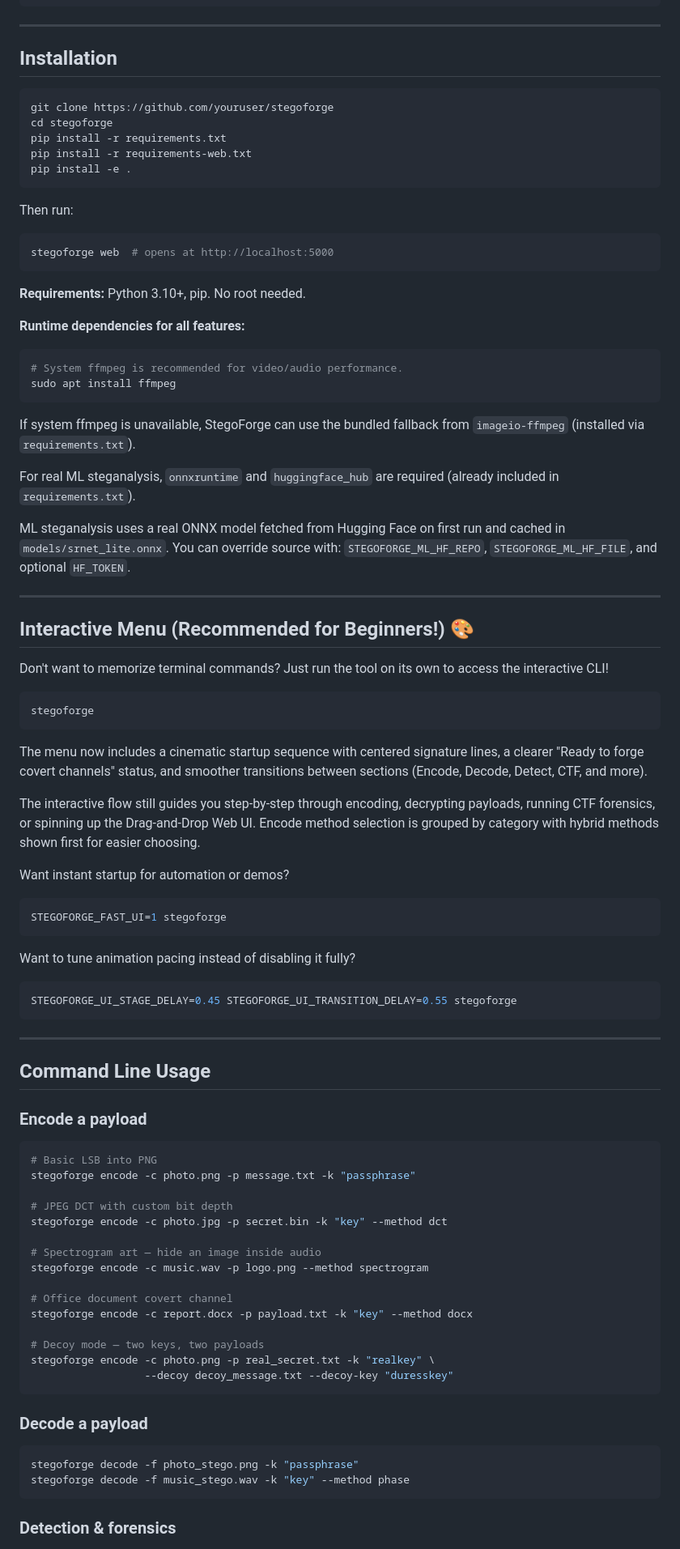
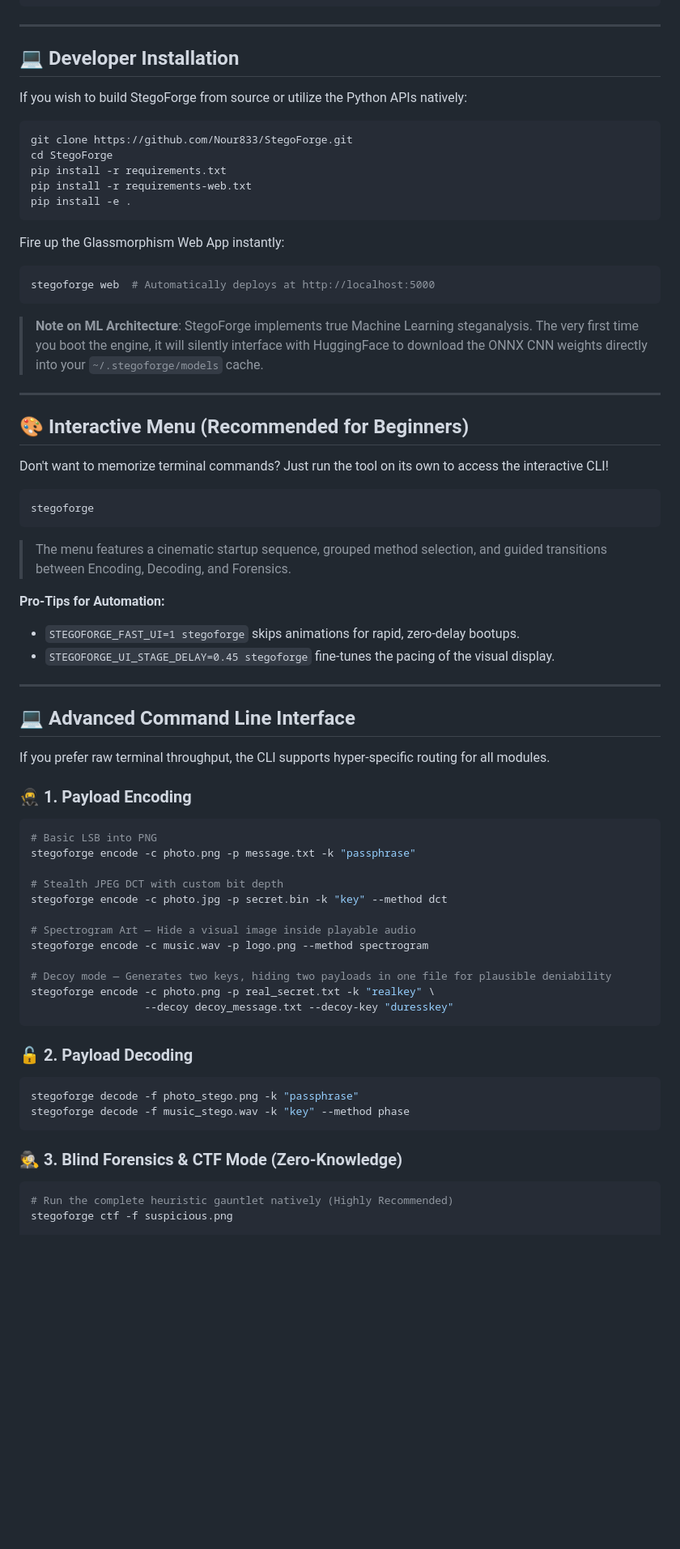
Before and after one commit to Nour833/StegoForge, a Markdown page: README.md, the part around one of its changes. Shown at 81% size. GitHub-like rendering; blank space fills up the shorter version.

````diff
--- a/README.md
+++ b/README.md
@@ -86,43 +94,28 @@ stegoforge/
 
 ---
 
-## Installation
+## 💻 Developer Installation
+
+If you wish to build StegoForge from source or utilize the Python APIs natively:
 
 ```bash
-git clone https://github.com/youruser/stegoforge
-cd stegoforge
+git clone https://github.com/Nour833/StegoForge.git
+cd StegoForge
 pip install -r requirements.txt
 pip install -r requirements-web.txt
 pip install -e .
 ```
 
-Then run:
+Fire up the Glassmorphism Web App instantly:
 ```bash
-stegoforge web  # opens at http://localhost:5000
+stegoforge web  # Automatically deploys at http://localhost:5000
 ```
 
-**Requirements:** Python 3.10+, pip. No root needed.
-
-**Runtime dependencies for all features:**
-```bash
-# System ffmpeg is recommended for video/audio performance.
-sudo apt install ffmpeg
-```
-
-If system ffmpeg is unavailable, StegoForge can use the bundled fallback from
-`imageio-ffmpeg` (installed via `requirements.txt`).
-
-For real ML steganalysis, `onnxruntime` and `huggingface_hub` are required
-(already included in `requirements.txt`).
-
-ML steganalysis uses a real ONNX model fetched from Hugging Face on first run
-and cached in `models/srnet_lite.onnx`.
-You can override source with:
-`STEGOFORGE_ML_HF_REPO`, `STEGOFORGE_ML_HF_FILE`, and optional `HF_TOKEN`.
+> **Note on ML Architecture**: StegoForge implements true Machine Learning steganalysis. The very first time you boot the engine, it will silently interface with HuggingFace to download the ONNX CNN weights directly into your `~/.stegoforge/models` cache.
 
 ---
 
-## Interactive Menu (Recommended for Beginners!) 🎨
+## 🎨 Interactive Menu (Recommended for Beginners)
 
 Don't want to memorize terminal commands? Just run the tool on its own to access the interactive CLI!
 
@@ -130,54 +123,42 @@ Don't want to memorize terminal commands? Just run the tool on its own to access
 stegoforge
 ```
 
-The menu now includes a cinematic startup sequence with centered signature lines, a clearer "Ready to forge covert channels" status, and smoother transitions between sections (Encode, Decode, Detect, CTF, and more).
+> The menu features a cinematic startup sequence, grouped method selection, and guided transitions between Encoding, Decoding, and Forensics.
 
-The interactive flow still guides you step-by-step through encoding, decrypting payloads, running CTF forensics, or spinning up the Drag-and-Drop Web UI.
-Encode method selection is grouped by category with hybrid methods shown first for easier choosing.
-
-Want instant startup for automation or demos?
-
-```bash
-STEGOFORGE_FAST_UI=1 stegoforge
-```
-
-Want to tune animation pacing instead of disabling it fully?
-
-```bash
-STEGOFORGE_UI_STAGE_DELAY=0.45 STEGOFORGE_UI_TRANSITION_DELAY=0.55 stegoforge
-```
-
+**Pro-Tips for Automation:**
+- `STEGOFORGE_FAST_UI=1 stegoforge` skips animations for rapid, zero-delay bootups.
+- `STEGOFORGE_UI_STAGE_DELAY=0.45 stegoforge` fine-tunes the pacing of the visual display.
 
 ---
 
-## Command Line Usage
+## 💻 Advanced Command Line Interface
 
-### Encode a payload
+If you prefer raw terminal throughput, the CLI supports hyper-specific routing for all modules.
 
+### 🥷 1. Payload Encoding
 ```bash
 # Basic LSB into PNG
 stegoforge encode -c photo.png -p message.txt -k "passphrase"
 
-# JPEG DCT with custom bit depth
+# Stealth JPEG DCT with custom bit depth
 stegoforge encode -c photo.jpg -p secret.bin -k "key" --method dct
 
-# Spectrogram art — hide an image inside audio
+# Spectrogram Art — Hide a visual image inside playable audio
 stegoforge encode -c music.wav -p logo.png --method spectrogram
 
-# Office document covert channel
-stegoforge encode -c report.docx -p payload.txt -k "key" --method docx
-
-# Decoy mode — two keys, two payloads
+# Decoy mode — Generates two keys, hiding two payloads in one file for plausible deniability
 stegoforge encode -c photo.png -p real_secret.txt -k "realkey" \
                   --decoy decoy_message.txt --decoy-key "duresskey"
 ```
 
-### Decode a payload
-
+### 🔓 2. Payload Decoding
 ```bash
 stegoforge decode -f photo_stego.png -k "passphrase"
 stegoforge decode -f music_stego.wav -k "key" --method phase
 ```
 
-### Detection & forensics
+### 🕵️ 3. Blind Forensics & CTF Mode (Zero-Knowledge)
+```bash
+# Run the complete heuristic gauntlet natively (Highly Recommended)
+stegoforge ctf -f suspicious.png
 
````
Also changed, not shown: other parts of README.md (+80 -200 lines).
